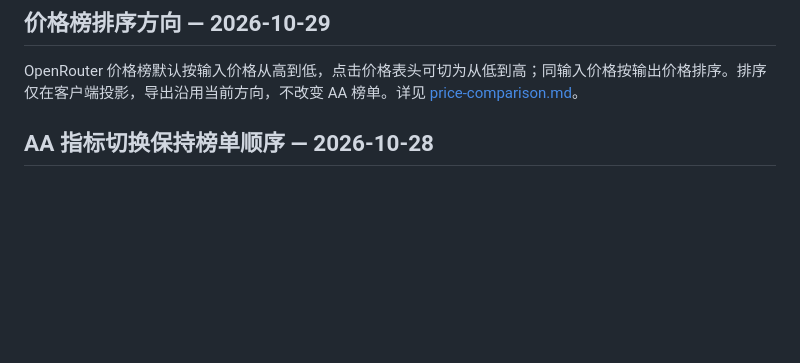
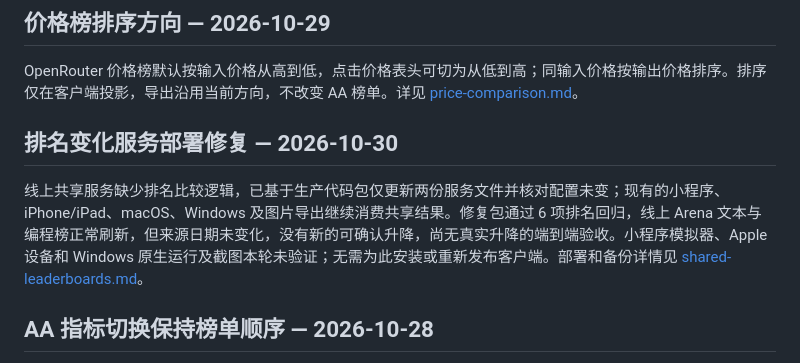
Before and after one commit to cloydlau/ai-benchgauge, a Markdown page: docs/cross-platform.md, the part around the change. Rendered like a GitHub page; blank space fills up the shorter version.

```diff
--- a/docs/cross-platform.md
+++ b/docs/cross-platform.md
@@ -25,6 +25,10 @@ Mac 和 Windows 模型名称栏中的相对百分比统一靠右排列，百分
 ## 价格榜排序方向 — 2026-10-29
 
 OpenRouter 价格榜默认按输入价格从高到低，点击价格表头可切为从低到高；同输入价格按输出价格排序。排序仅在客户端投影，导出沿用当前方向，不改变 AA 榜单。详见 [price-comparison.md](price-comparison.md)。
+
+## 排名变化服务部署修复 — 2026-10-30
+
+线上共享服务缺少排名比较逻辑，已基于生产代码包仅更新两份服务文件并核对配置未变；现有的小程序、iPhone/iPad、macOS、Windows 及图片导出继续消费共享结果。修复包通过 6 项排名回归，线上 Arena 文本与编程榜正常刷新，但来源日期未变化，没有新的可确认升降，尚无真实升降的端到端验收。小程序模拟器、Apple 设备和 Windows 原生运行及截图本轮未验证；无需为此安装或重新发布客户端。部署和备份详情见 [shared-leaderboards.md](shared-leaderboards.md)。
 
 ## AA 指标切换保持榜单顺序 — 2026-10-28
 
```
Also changed, not shown: docs/shared-leaderboards.md (+4 -0 lines).
